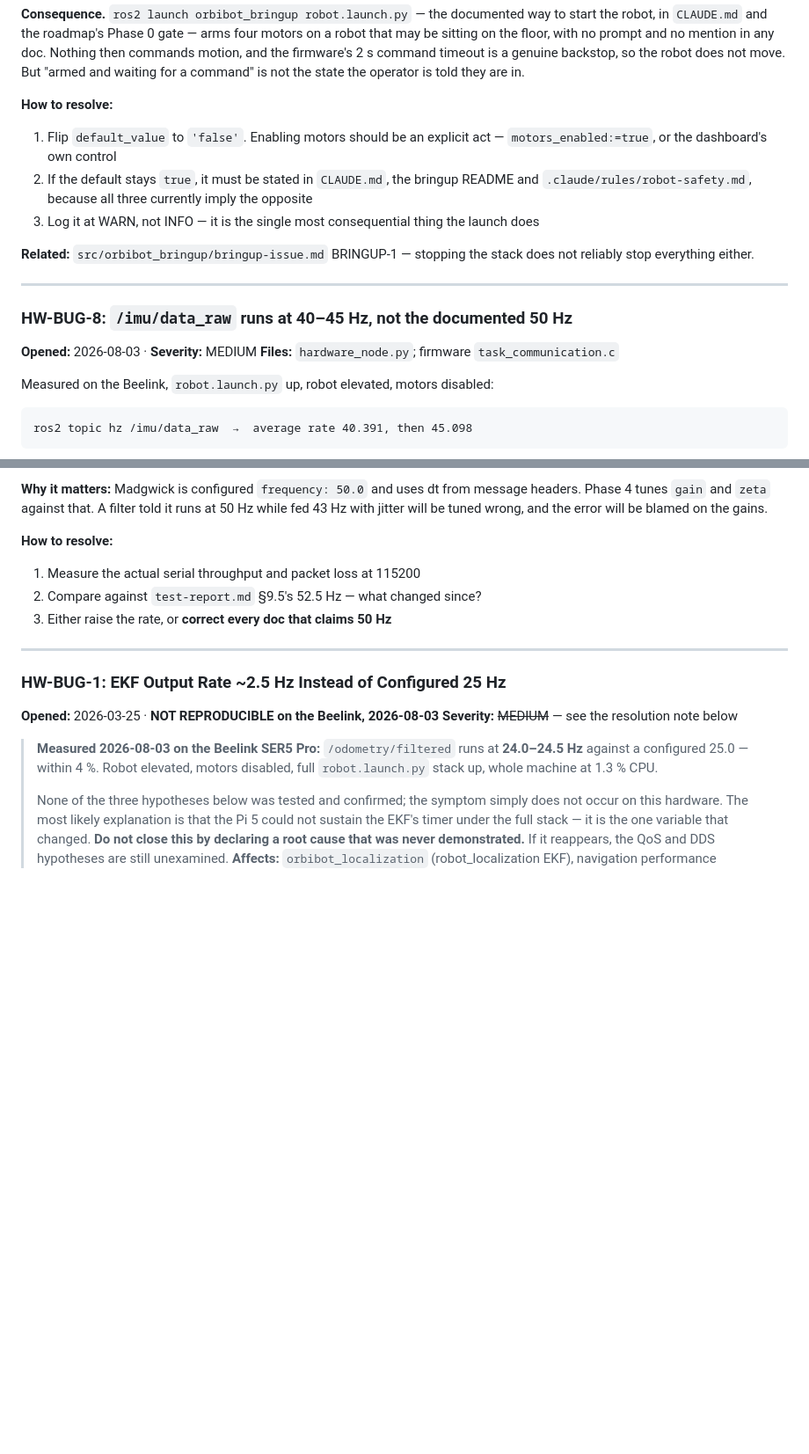
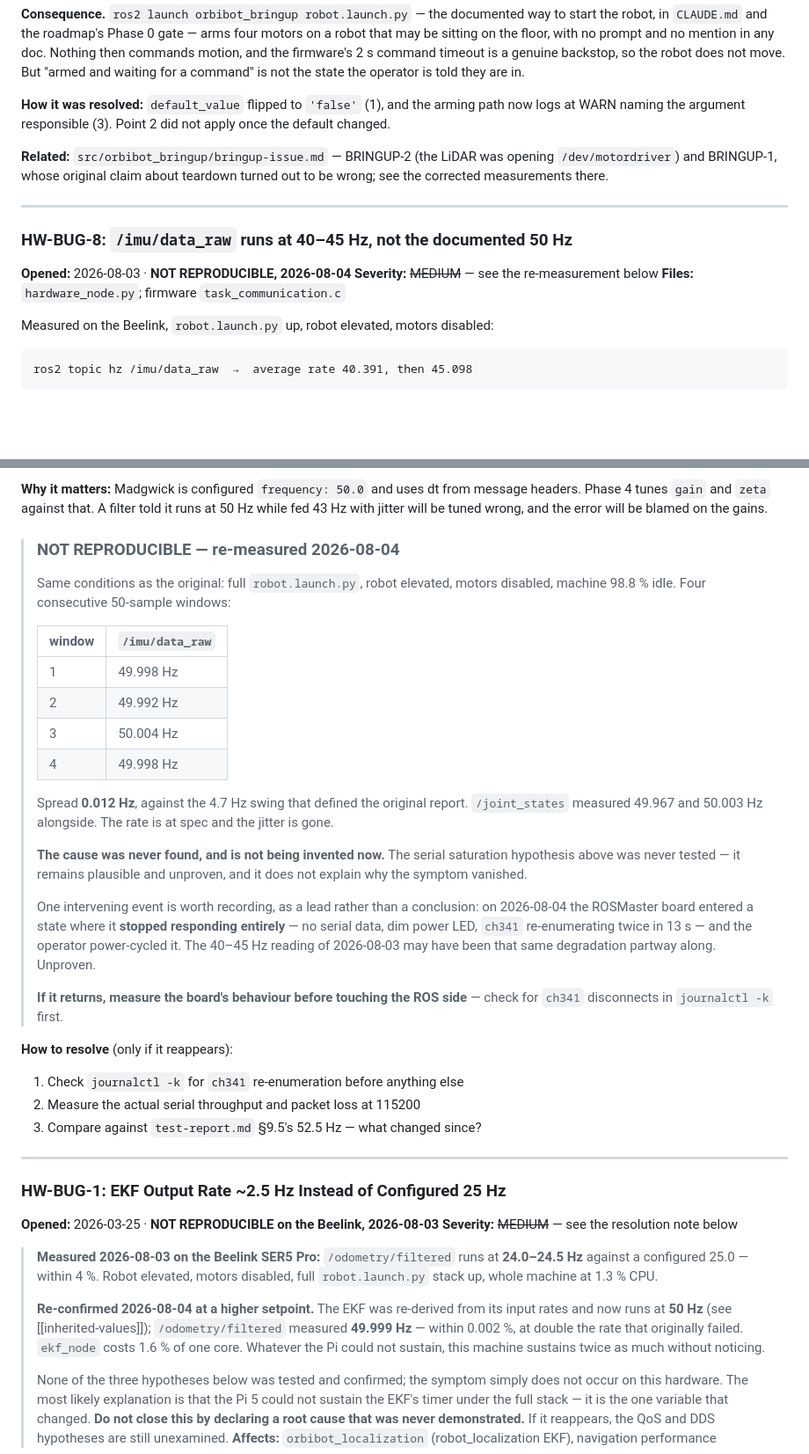
Before and after one commit to jewel-nath/orbibot-v1, a Markdown page: src/orbibot_hardware/hardware-issue.md, 2 parts joined by grey strips. Shown at 88% size. Drawn GitHub-style; blank space fills up the shorter version.

Commit message:
docs(hardware): close HW-BUG-8 and HW-BUG-9; no open bugs left in this package
HW-BUG-8 (/imu/data_raw at 40-45 Hz with 4.7 Hz jitter) does not reproduce.
Four consecutive 50-sample windows under the original conditions: 49.998,
49.992, 50.004, 49.998 — a spread of 0.012 Hz. /joint_states measured
49.967 and 50.003 alongside, machine 98.8 % idle.

No root cause is being declared. The serial-saturation hypothesis in the
original report was never tested, and it does not explain why the symptom
vanished. Recorded instead as a lead: on 2026-08-04 the ROSMaster board
stopped responding entirely — dim power LED, ch341 re-enumerating twice in
13 s — and needed a power cycle. The 40-45 Hz reading may have been that
same degradation partway along. Unproven, and labelled as such. Added a
first debugging step for if it returns: check journalctl -k for ch341
re-enumeration before touching the ROS side.

HW-BUG-9 was fixed on 2026-08-03 but the entry still read as open and still
showed default_value='true'. Marked fixed, with the original report kept
because how it was missed is the useful part: the node was read, the launch
was not.

HW-BUG-1 gains a stronger confirmation — the EKF now runs at 50 Hz and
measures 49.999, twice the rate that originally failed on the Pi.

Co-Authored-By: Claude Opus 5 <noreply@anthropic.com>

```diff
--- a/src/orbibot_hardware/hardware-issue.md
+++ b/src/orbibot_hardware/hardware-issue.md
@@ -39,23 +53,19 @@ mention in any doc. Nothing then commands motion, and the firmware's 2 s command
 timeout is a genuine backstop, so the robot does not move. But "armed and
 waiting for a command" is not the state the operator is told they are in.
 
-**How to resolve:**
+**How it was resolved:** `default_value` flipped to `'false'` (1), and the
+arming path now logs at WARN naming the argument responsible (3). Point 2 did
+not apply once the default changed.
 
-1. Flip `default_value` to `'false'`. Enabling motors should be an explicit act
-   — `motors_enabled:=true`, or the dashboard's own control
-2. If the default stays `true`, it must be stated in `CLAUDE.md`, the bringup
-   README and `.claude/rules/robot-safety.md`, because all three currently imply
-   the opposite
-3. Log it at WARN, not INFO — it is the single most consequential thing the
-   launch does
-
-**Related:** `src/orbibot_bringup/bringup-issue.md` BRINGUP-1 — stopping the
-stack does not reliably stop everything either.
+**Related:** `src/orbibot_bringup/bringup-issue.md` — BRINGUP-2 (the LiDAR was
+opening `/dev/motordriver`) and BRINGUP-1, whose original claim about teardown
+turned out to be wrong; see the corrected measurements there.
 
 ---
 
 ### HW-BUG-8: `/imu/data_raw` runs at 40–45 Hz, not the documented 50 Hz
-**Opened:** 2026-08-03 · **Severity:** MEDIUM
+**Opened:** 2026-08-03 · **NOT REPRODUCIBLE, 2026-08-04**
+**Severity:** ~~MEDIUM~~ — see the re-measurement below
 **Files:** `hardware_node.py`; firmware `task_communication.c`
 
 Measured on the Beelink, `robot.launch.py` up, robot elevated, motors disabled:
@@ -82,10 +92,39 @@ message headers. Phase 4 tunes `gain` and `zeta` against that. A filter told it
 runs at 50 Hz while fed 43 Hz with jitter will be tuned wrong, and the error
 will be blamed on the gains.
 
-**How to resolve:**
-1. Measure the actual serial throughput and packet loss at 115200
-2. Compare against `test-report.md` §9.5's 52.5 Hz — what changed since?
-3. Either raise the rate, or **correct every doc that claims 50 Hz**
+> ### NOT REPRODUCIBLE — re-measured 2026-08-04
+>
+> Same conditions as the original: full `robot.launch.py`, robot elevated,
+> motors disabled, machine 98.8 % idle. Four consecutive 50-sample windows:
+>
+> | window | `/imu/data_raw` |
+> |---|---|
+> | 1 | 49.998 Hz |
+> | 2 | 49.992 Hz |
+> | 3 | 50.004 Hz |
+> | 4 | 49.998 Hz |
+>
+> Spread **0.012 Hz**, against the 4.7 Hz swing that defined the original
+> report. `/joint_states` measured 49.967 and 50.003 Hz alongside. The rate is
+> at spec and the jitter is gone.
+>
+> **The cause was never found, and is not being invented now.** The serial
+> saturation hypothesis above was never tested — it remains plausible and
+> unproven, and it does not explain why the symptom vanished.
+>
+> One intervening event is worth recording, as a lead rather than a conclusion:
+> on 2026-08-04 the ROSMaster board entered a state where it **stopped
+> responding entirely** — no serial data, dim power LED, `ch341` re-enumerating
+> twice in 13 s — and the operator power-cycled it. The 40–45 Hz reading of
+> 2026-08-03 may have been that same degradation partway along. Unproven.
+>
+> **If it returns, measure the board's behaviour before touching the ROS side**
+> — check for `ch341` disconnects in `journalctl -k` first.
+
+**How to resolve** (only if it reappears):
+1. Check `journalctl -k` for `ch341` re-enumeration before anything else
+2. Measure the actual serial throughput and packet loss at 115200
+3. Compare against `test-report.md` §9.5's 52.5 Hz — what changed since?
 
 ---
 
@@ -96,6 +135,12 @@ will be blamed on the gains.
 > **Measured 2026-08-03 on the Beelink SER5 Pro:** `/odometry/filtered` runs at
 > **24.0–24.5 Hz** against a configured 25.0 — within 4 %. Robot elevated,
 > motors disabled, full `robot.launch.py` stack up, whole machine at 1.3 % CPU.
+>
+> **Re-confirmed 2026-08-04 at a higher setpoint.** The EKF was re-derived from
+> its input rates and now runs at **50 Hz** (see [[inherited-values]]);
+> `/odometry/filtered` measured **49.999 Hz** — within 0.002 %, at double the
+> rate that originally failed. `ekf_node` costs 1.6 % of one core. Whatever the
+> Pi could not sustain, this machine sustains twice as much without noticing.
 >
 > None of the three hypotheses below was tested and confirmed; the symptom
 > simply does not occur on this hardware. The most likely explanation is that
```
Also changed, not shown: other parts of src/orbibot_hardware/hardware-issue.md (+18 -4 lines).
